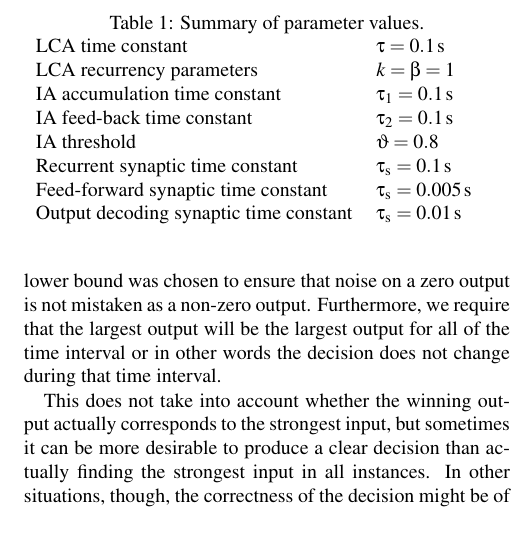
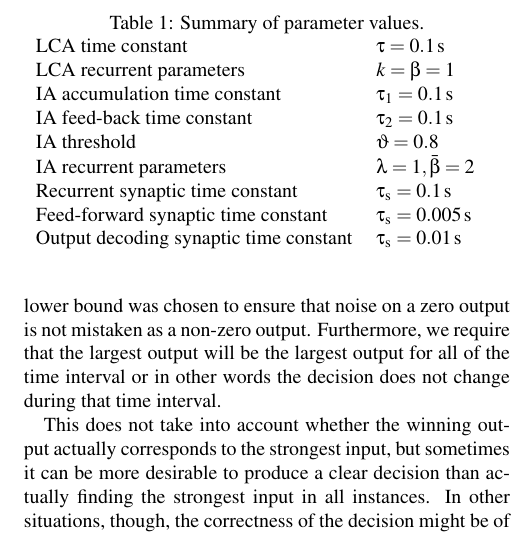
Before and after one commit to ctn-waterloo/cogsci17-decide, a LaTeX paper (doc/paper/paper.tex): part of one column of page 3 of 7, cut so that both start at the same text. Compiled offline with pdfLaTeX.

Commit message:
Added IA parameters to table

```diff
--- a/doc/paper/paper.tex
+++ b/doc/paper/paper.tex
@@ -212,10 +212,11 @@ layer 2 population. Further parameters are summarized in Table~\ref{tbl:params}.
     \caption{Summary of parameter values.}\label{tbl:params}
     \begin{tabular}{ll}
         LCA time constant & $\tau = \SI{0.1}{\second}$ \\
-        LCA recurrency parameters & $k = \beta = 1$ \\
+        LCA recurrent parameters & $k = \beta = 1$ \\
         IA accumulation time constant & $\tau_1 = \SI{0.1}{\second}$ \\
         IA feed-back time constant & $\tau_2 = \SI{0.1}{\second}$ \\
         IA threshold & $\vartheta = 0.8$ \\
+        IA recurrent parameters & $\lambda = 1, \bar{\beta} = 2$ \\
         Recurrent synaptic time constant & $\tau_{\mathrm{s}}
         = \SI{0.1}{\second}$ \\
         Feed-forward synaptic time constant & $\tau_{\mathrm{s}}
```
